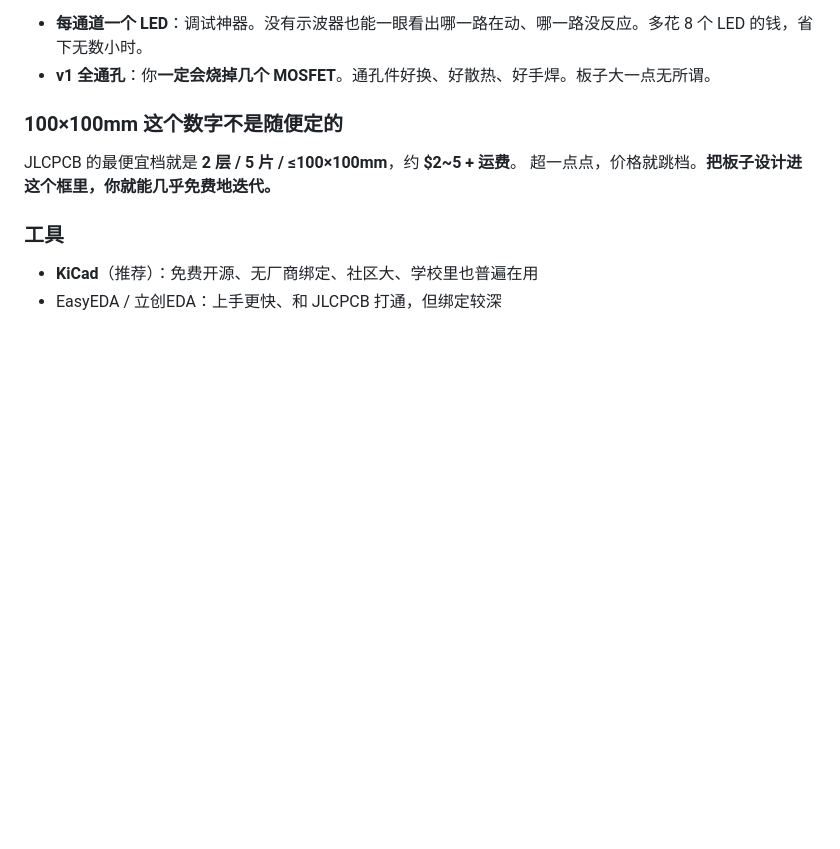
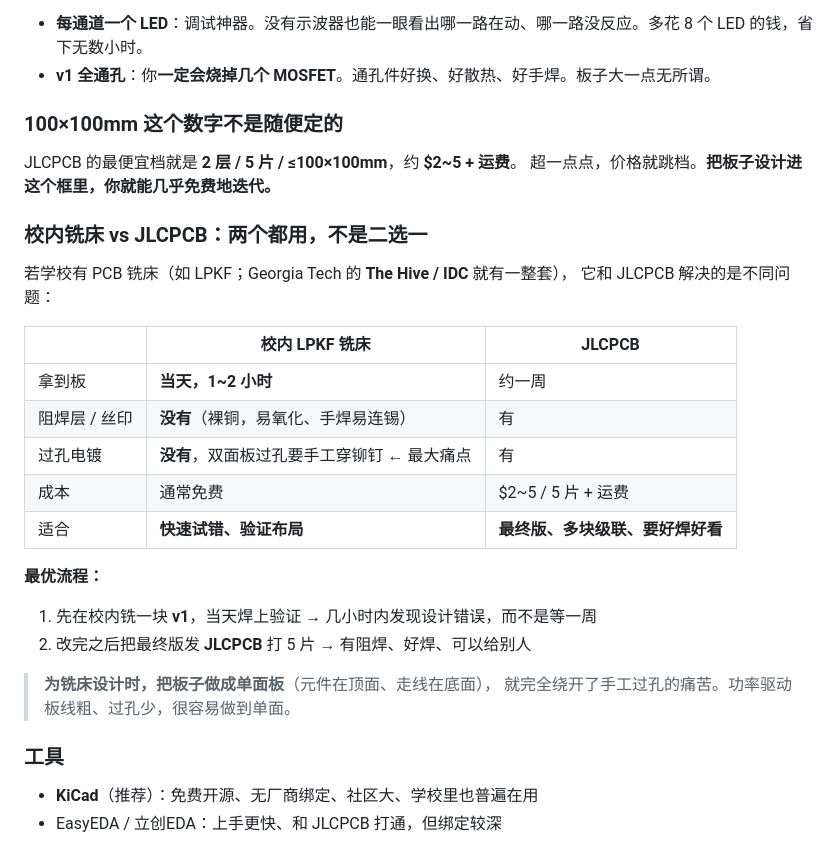
Before and after one commit to Yutianmusicstudio/learning_Robot, a Markdown page: docs/roadmap-hardware-track.md, the part around the change. GitHub-like rendering; blank space fills up the shorter version.

Commit message:
补充校内 PCB 铣床与 JLCPCB 的分工
两者解决不同问题，应组合使用而非二选一：校内 LPKF 铣床当天出板但
无阻焊丝印、过孔不电镀（双面板需手工穿铆钉）；JLCPCB 约一周但工艺
完整且五片仅 $2-5。

推荐流程：v1 用校内铣床当天验证布局，几小时内暴露设计错误；定稿后
发 JLCPCB 打五片供级联使用。并提示为铣床设计时做成单面板即可绕开
手工过孔，功率驱动板线粗孔少容易满足。

Co-Authored-By: Claude Opus 5 <noreply@anthropic.com>
Claude-Session: https://claude.ai/code/session_018ZD6qLBzedu6j9ATsFZuft

```diff
--- a/docs/roadmap-hardware-track.md
+++ b/docs/roadmap-hardware-track.md
@@ -75,6 +75,26 @@ PlatformIO + STM32duino（Arduino 框架跑在 STM32 上）
 JLCPCB 的最便宜档就是 **2 层 / 5 片 / ≤100×100mm**，约 **$2~5 + 运费**。
 超一点点，价格就跳档。**把板子设计进这个框里，你就能几乎免费地迭代。**
 
+### 校内铣床 vs JLCPCB：两个都用，不是二选一
+
+若学校有 PCB 铣床（如 LPKF；Georgia Tech 的 **The Hive / IDC** 就有一整套），
+它和 JLCPCB 解决的是不同问题：
+
+| | 校内 LPKF 铣床 | JLCPCB |
+|---|---|---|
+| 拿到板 | **当天，1~2 小时** | 约一周 |
+| 阻焊层 / 丝印 | **没有**（裸铜，易氧化、手焊易连锡） | 有 |
+| 过孔电镀 | **没有**，双面板过孔要手工穿铆钉 ← 最大痛点 | 有 |
+| 成本 | 通常免费 | $2~5 / 5 片 + 运费 |
+| 适合 | **快速试错、验证布局** | **最终版、多块级联、要好焊好看** |
+
+**最优流程：**
+1. 先在校内铣一块 **v1**，当天焊上验证 → 几小时内发现设计错误，而不是等一周
+2. 改完之后把最终版发 **JLCPCB** 打 5 片 → 有阻焊、好焊、可以给别人
+
+> **为铣床设计时，把板子做成单面板**（元件在顶面、走线在底面），
+> 就完全绕开了手工过孔的痛苦。功率驱动板线粗、过孔少，很容易做到单面。
+
 ### 工具
 - **KiCad**（推荐）：免费开源、无厂商绑定、社区大、学校里也普遍在用
 - EasyEDA / 立创EDA：上手更快、和 JLCPCB 打通，但绑定较深
```
